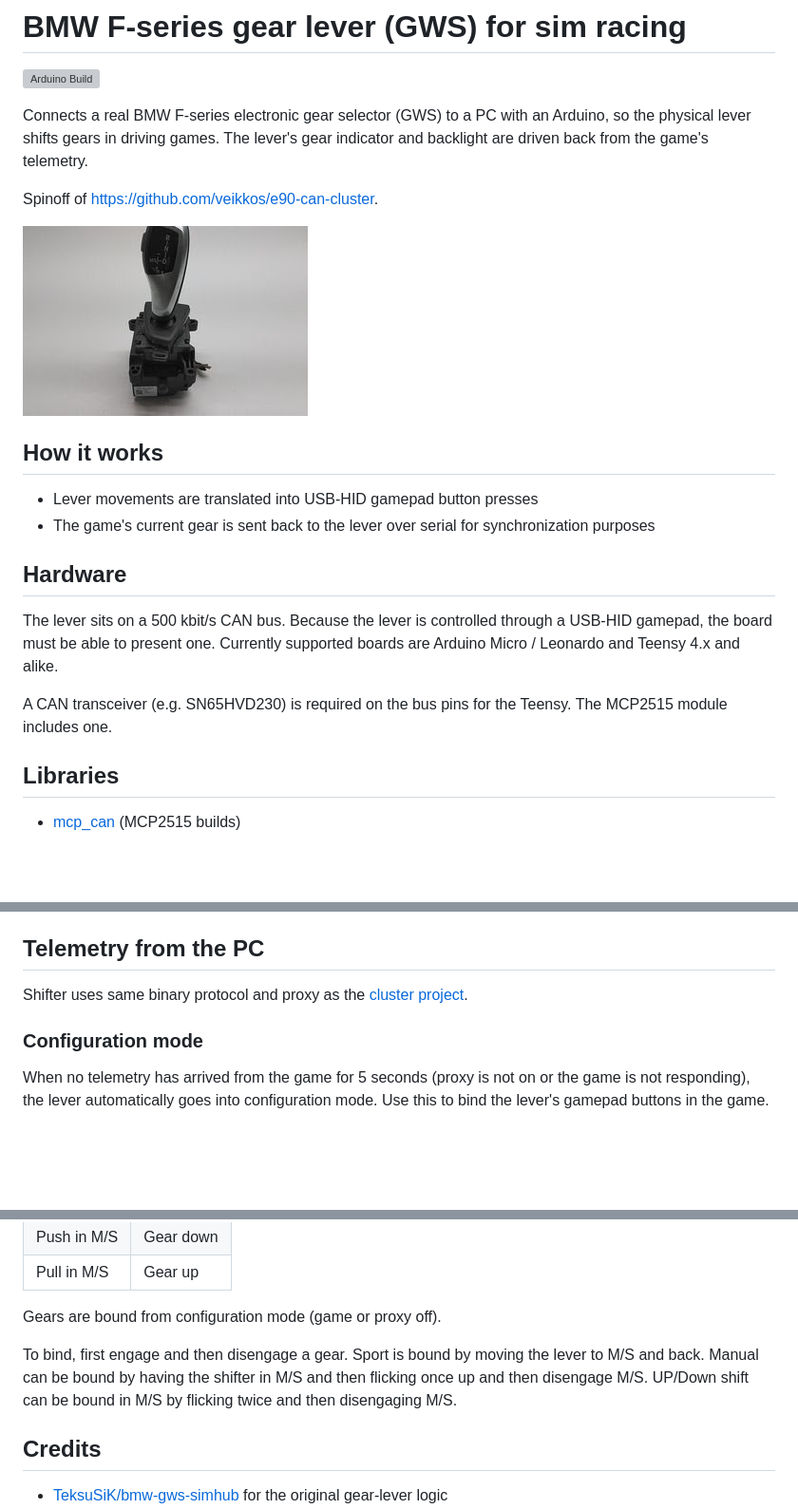
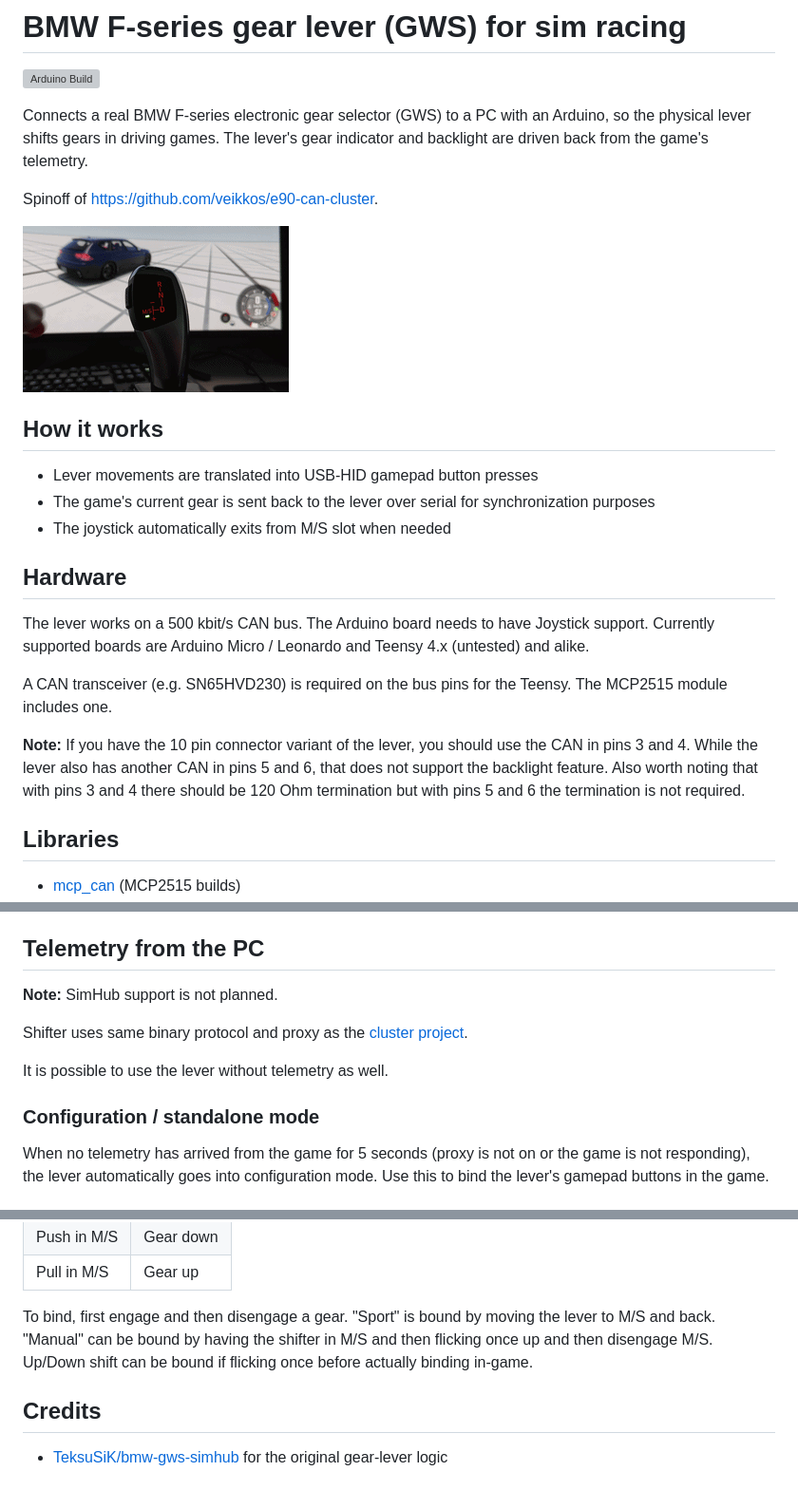
Before and after one commit to veikkos/f-series-can-shifter, a Markdown page: README.md, 3 parts joined by grey strips. Shown at 95% size. Rendered like a GitHub page; pictures changed too: media/highlight.gif (added), media/shifter.jpg (deleted); blank space fills up the shorter version; grey boxes are pictures that could not be loaded.

Commit message:
Some README updates

```diff
--- a/README.md
+++ b/README.md
@@ -6,18 +6,21 @@ Connects a real BMW F-series electronic gear selector (GWS) to a PC with an Ardu
 
 Spinoff of https://github.com/veikkos/e90-can-cluster.
 
-![BMW F-series gear lever](./media/shifter.jpg)
+![BMW F-series gear lever](./media/highlight.gif)
 
 ## How it works
 
 - Lever movements are translated into USB-HID gamepad button presses
 - The game's current gear is sent back to the lever over serial for synchronization purposes
+- The joystick automatically exits from M/S slot when needed
 
 ## Hardware
 
-The lever sits on a 500 kbit/s CAN bus. Because the lever is controlled through a USB-HID gamepad, the board must be able to present one. Currently supported boards are Arduino Micro / Leonardo and Teensy 4.x and alike.
+The lever works on a 500 kbit/s CAN bus. The Arduino board needs to have Joystick support. Currently supported boards are Arduino Micro / Leonardo and Teensy 4.x (untested) and alike.
 
 A CAN transceiver (e.g. SN65HVD230) is required on the bus pins for the Teensy. The MCP2515 module includes one.
+
+**Note:** If you have the 10 pin connector variant of the lever, you should use the CAN in pins 3 and 4. While the lever also has another CAN in pins 5 and 6, that does not support the backlight feature. Also worth noting that with pins 3 and 4 there should be 120 Ohm termination but with pins 5 and 6 the termination is not required.
 
 ## Libraries
 
@@ -34,9 +37,13 @@ Teensy uses its built-in USB Joystick. Select a USB Type that includes a joystic
 
 ## Telemetry from the PC
 
+**Note:** SimHub support is not planned.
+
 Shifter uses same binary protocol and proxy as the [cluster project](https://github.com/veikkos/e90-can-cluster/#custom-end-to-end-solution).
 
-### Configuration mode
+It is possible to use the lever without telemetry as well.
+
+### Configuration / standalone mode
 
 When no telemetry has arrived from the game for 5 seconds (proxy is not on or the game is not responding), the lever automatically goes into configuration mode. Use this to bind the lever's gamepad buttons in the game.
 
@@ -54,9 +61,7 @@ Bind the lever's gamepad buttons in BeamNG's controller settings as follows:
 | Push in M/S     | Gear down |
 | Pull in M/S     | Gear up   |
 
-Gears are bound from configuration mode (game or proxy off).
-
-To bind, first engage and then disengage a gear. Sport is bound by moving the lever to M/S and back. Manual can be bound by having the shifter in M/S and then flicking once up and then disengage M/S. UP/Down shift can be bound in M/S by flicking twice and then disengaging M/S.
+To bind, first engage and then disengage a gear. "Sport" is bound by moving the lever to M/S and back. "Manual" can be bound by having the shifter in M/S and then flicking once up and then disengage M/S. Up/Down shift can be bound if flicking once before actually binding in-game.
 
 ## Credits
 
```
